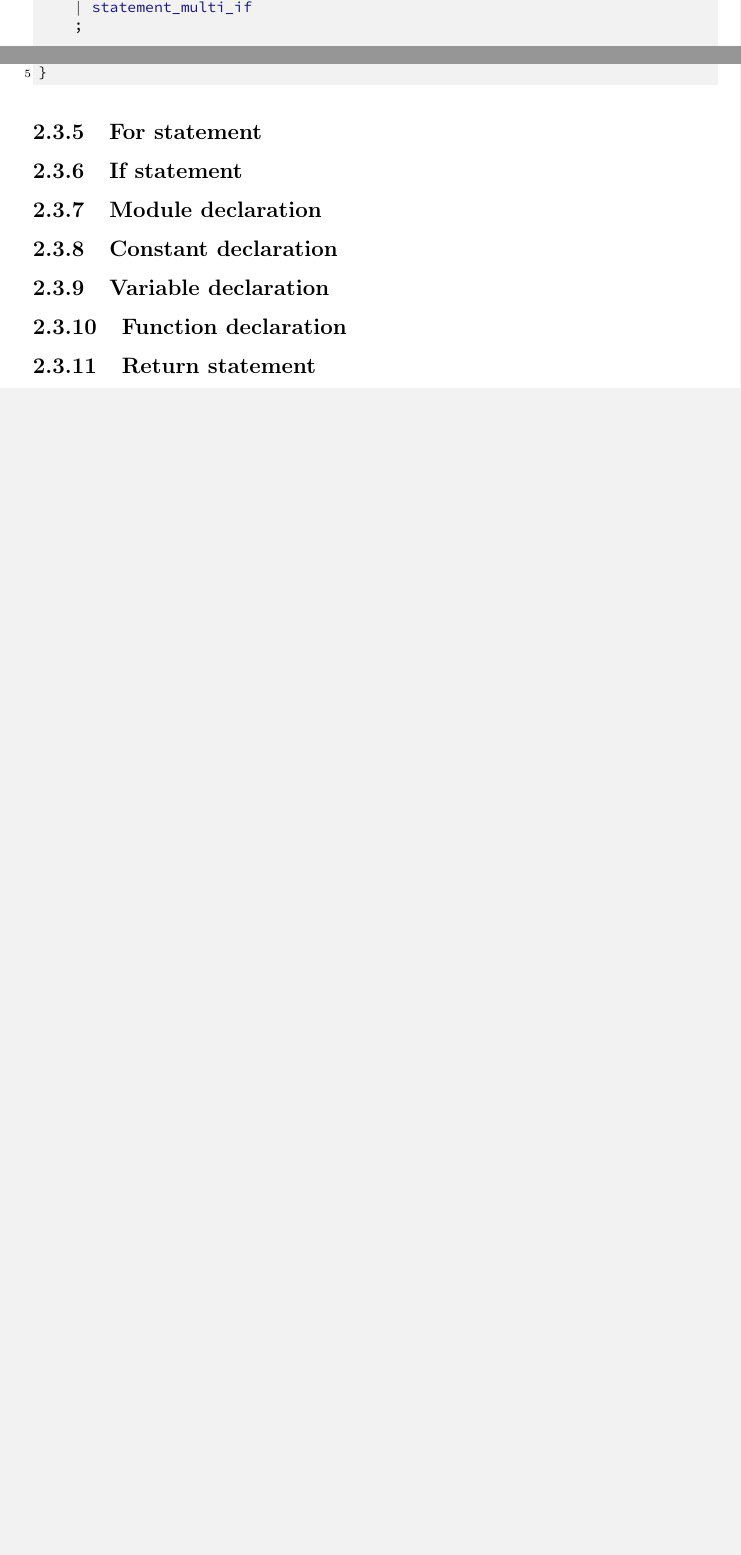
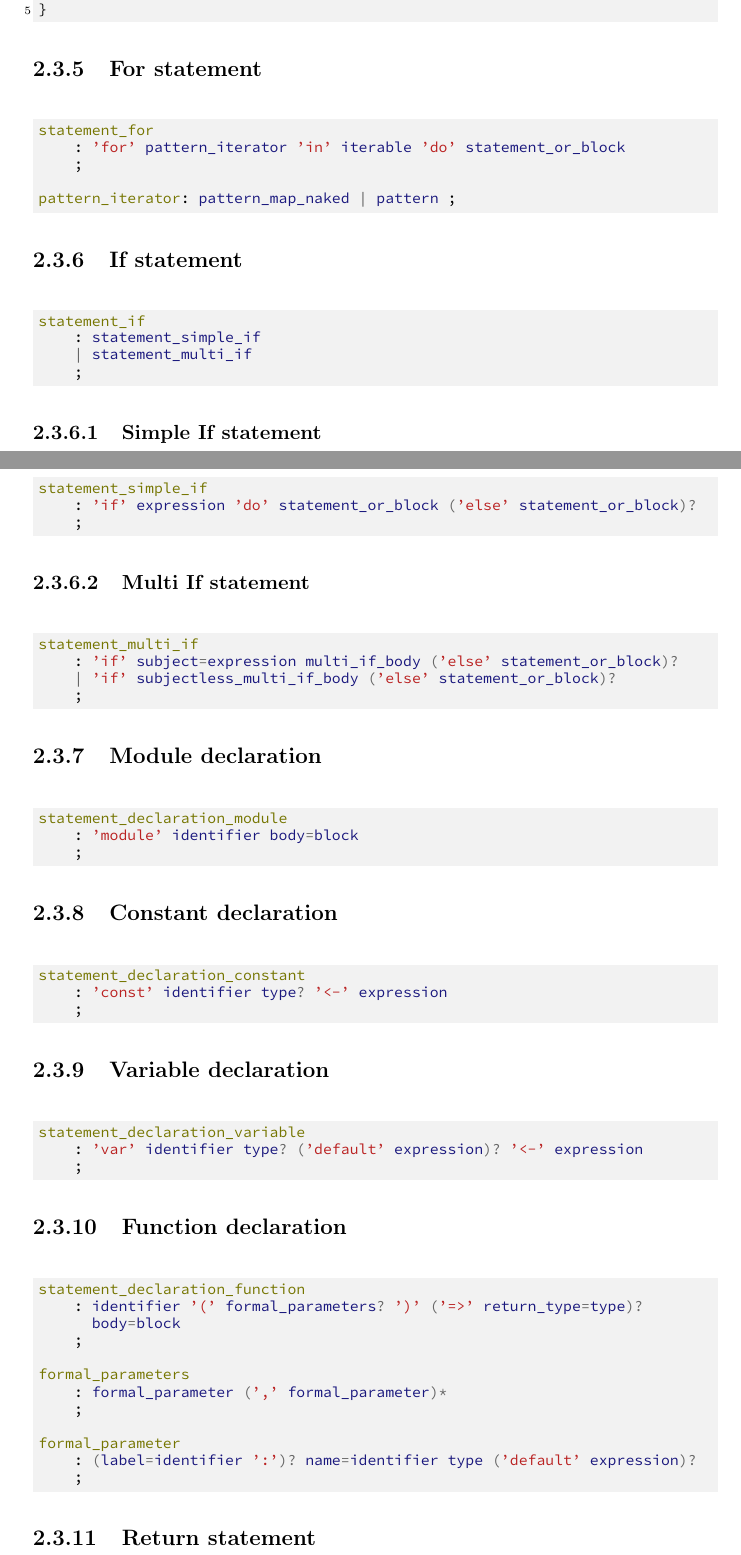
Before and after one commit to simonvic/GioviSpecs_tex, a LaTeX document (giovi_manual.tex): two parts of pages 16 and 18 of 75 before the commit and two parts of pages 18 and 19 of 77 after it, joined at a grey line, cut so that both start at the same text, the shorter picture padded with empty space. Compiled offline with pdfLaTeX.

Commit message:
feat(grammar): add grammar rules for statements

```diff
--- a/giovi_manual.tex
+++ b/giovi_manual.tex
@@ -740,13 +735,77 @@ repeat {
 
 \subsection{For statement}
 
+\begin{minted}{antlr}
+statement_for
+	: 'for' pattern_iterator 'in' iterable 'do' statement_or_block
+	;
+
+pattern_iterator: pattern_map_naked | pattern ;
+\end{minted}
+
 \subsection{If statement}
 
+\begin{minted}{antlr}
+statement_if
+	: statement_simple_if
+	| statement_multi_if
+	;
+\end{minted}
+
+\subsubsection{Simple If statement}
+
+\begin{minted}{antlr}
+statement_simple_if
+	: 'if' expression 'do' statement_or_block ('else' statement_or_block)?
+	;
+\end{minted}
+
+\subsubsection{Multi If statement}
+
+\begin{minted}{antlr}
+statement_multi_if
+	: 'if' subject=expression multi_if_body ('else' statement_or_block)?
+	| 'if' subjectless_multi_if_body ('else' statement_or_block)?
+	;
+\end{minted}
+
 \subsection{Module declaration}
 
+\begin{minted}{antlr}
+statement_declaration_module
+	: 'module' identifier body=block
+	;
+\end{minted}
+
 \subsection{Constant declaration}
 
+\begin{minted}{antlr}
+statement_declaration_constant
+	: 'const' identifier type? '<-' expression
+	;
+\end{minted}
+
 \subsection{Variable declaration}
 
+\begin{minted}{antlr}
+statement_declaration_variable
+	: 'var' identifier type? ('default' expression)? '<-' expression
+	;
+\end{minted}
+
 \subsection{Function declaration}
 
+\begin{minted}{antlr}
+statement_declaration_function
+	: identifier '(' formal_parameters? ')' ('=>' return_type=type)?
+	  body=block
+	;
+
+formal_parameters
+	: formal_parameter (',' formal_parameter)*
+	;
+
+formal_parameter
+	: (label=identifier ':')? name=identifier type ('default' expression)?
+	;
+\end{minted}
```
Also changed, not shown: giovi_manual.tex (28 more changed lines).
